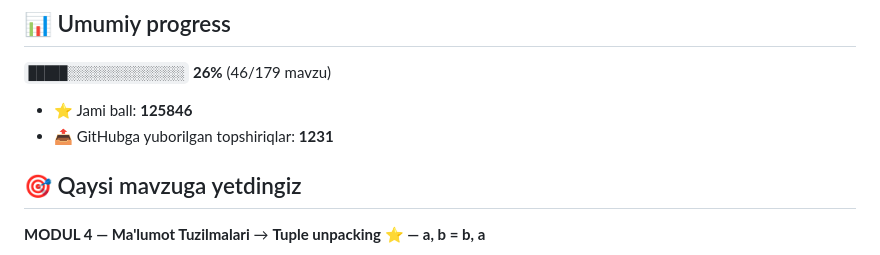
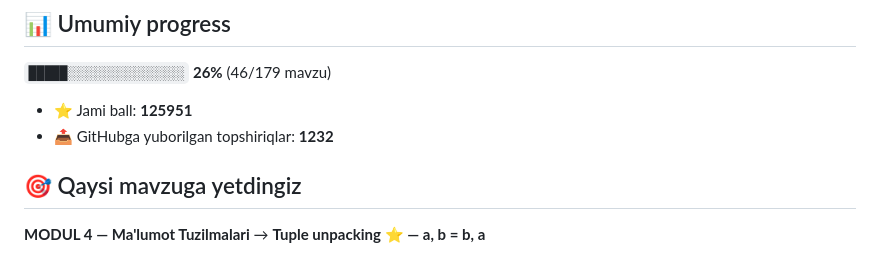
Before and after one commit to e58569539-wq/aziz-academy-topshiriqlar, a Markdown page: README.md, the part around one of its changes. Rendered like a GitHub page.

Commit message:
docs: progress README yangilandi

```diff
--- a/README.md
+++ b/README.md
@@ -6,8 +6,8 @@
 
 `█████░░░░░░░░░░░░░░░` **26%**  (46/179 mavzu)
 
-- ⭐ Jami ball: **125846**
-- 📤 GitHubga yuborilgan topshiriqlar: **1231**
+- ⭐ Jami ball: **125951**
+- 📤 GitHubga yuborilgan topshiriqlar: **1232**
 
 ## 🎯 Qaysi mavzuga yetdingiz
 
```
Also changed, not shown: other parts of README.md (+1 -1 lines).
